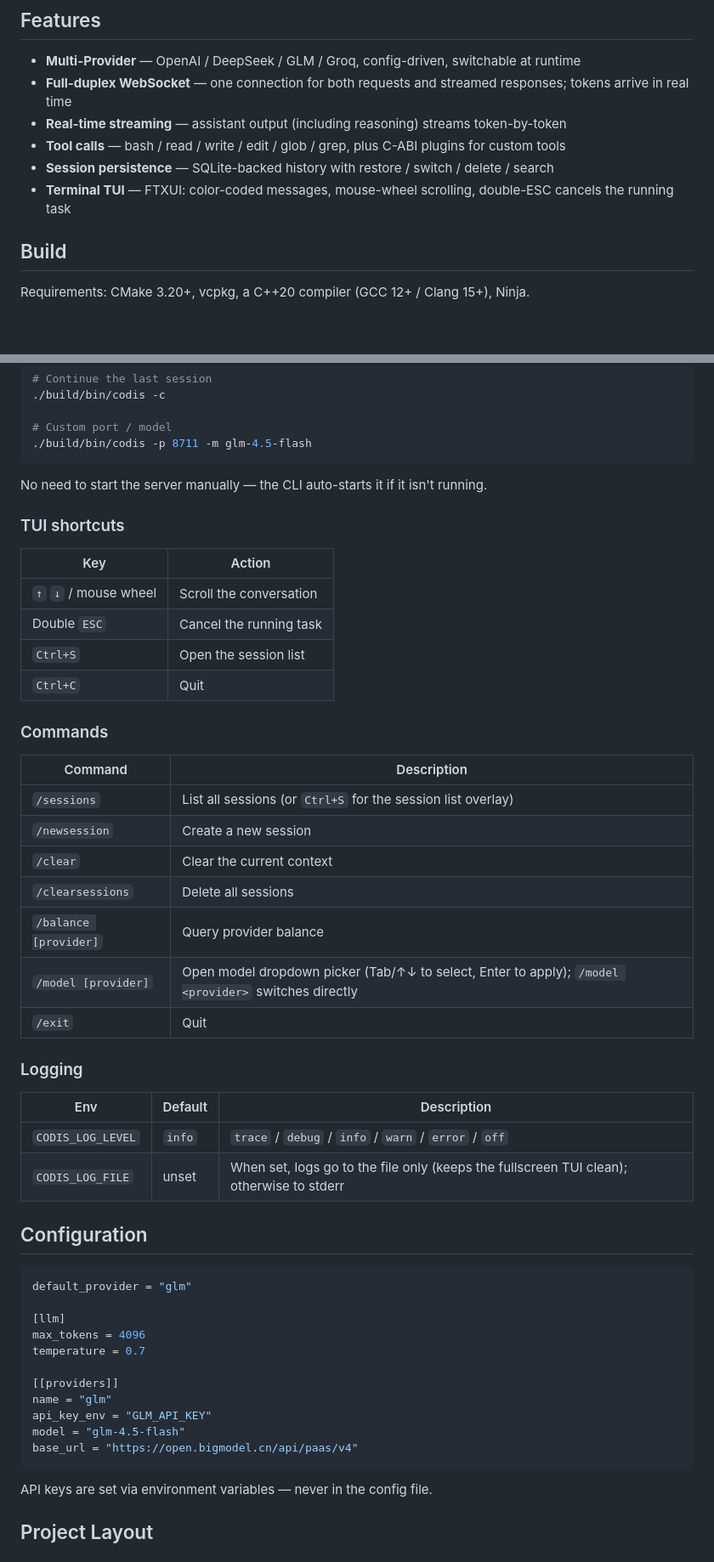
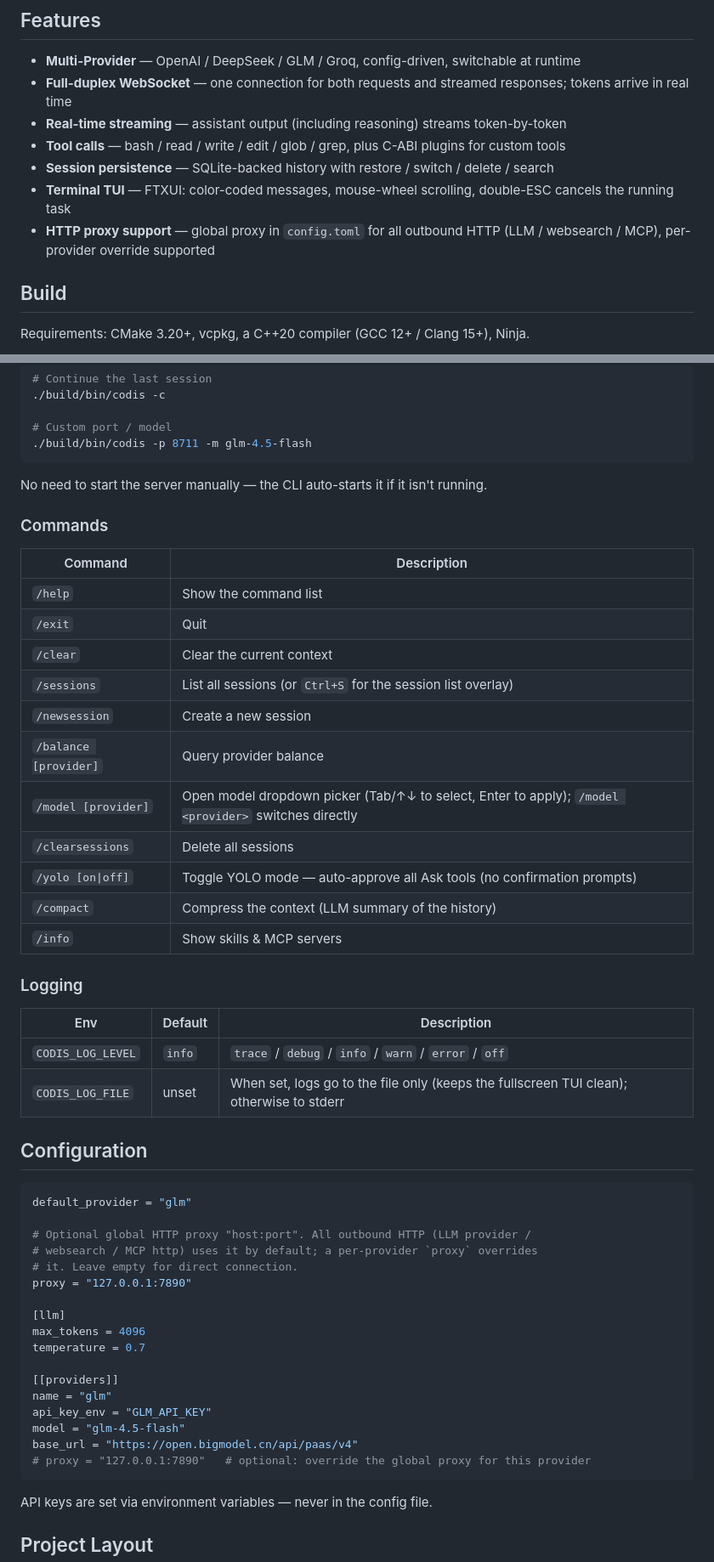
Before and after one commit to xyanrch1024/Codis, a Markdown page: README.md, 2 parts joined by grey strips. Shown at 85% size. GitHub-like rendering; blank space fills up the shorter version.

Commit message:
docs: README 中英文同步 — Features 增加 HTTP 代理支持、Commands 补齐 /help /yolo /compact /info、Configuration 示例加全局/单 provider 代理、删除 TUI shortcuts 章节

````diff
--- a/README.md
+++ b/README.md
@@ -14,6 +14,7 @@ A high-performance AI Coding Agent framework written in modern C++20. Designed w
 - **Tool calls** — bash / read / write / edit / glob / grep, plus C-ABI plugins for custom tools
 - **Session persistence** — SQLite-backed history with restore / switch / delete / search
 - **Terminal TUI** — FTXUI: color-coded messages, mouse-wheel scrolling, double-ESC cancels the running task
+- **HTTP proxy support** — global proxy in `config.toml` for all outbound HTTP (LLM / websearch / MCP), per-provider override supported
 
 ## Build
 
@@ -79,26 +80,21 @@ export GLM_API_KEY="your-api-key"
 
 No need to start the server manually — the CLI auto-starts it if it isn't running.
 
-### TUI shortcuts
-
-| Key | Action |
-|------|------|
-| `↑` `↓` / mouse wheel | Scroll the conversation |
-| Double `ESC` | Cancel the running task |
-| `Ctrl+S` | Open the session list |
-| `Ctrl+C` | Quit |
-
 ### Commands
 
 | Command | Description |
 |------|------|
+| `/help` | Show the command list |
+| `/exit` | Quit |
+| `/clear` | Clear the current context |
 | `/sessions` | List all sessions (or `Ctrl+S` for the session list overlay) |
 | `/newsession` | Create a new session |
-| `/clear` | Clear the current context |
-| `/clearsessions` | Delete all sessions |
 | `/balance [provider]` | Query provider balance |
 | `/model [provider]` | Open model dropdown picker (Tab/↑↓ to select, Enter to apply); `/model <provider>` switches directly |
-| `/exit` | Quit |
+| `/clearsessions` | Delete all sessions |
+| `/yolo [on\|off]` | Toggle YOLO mode — auto-approve all Ask tools (no confirmation prompts) |
+| `/compact` | Compress the context (LLM summary of the history) |
+| `/info` | Show skills & MCP servers |
 
 ### Logging
 
@@ -112,6 +108,11 @@ No need to start the server manually — the CLI auto-starts it if it isn't runn
 ```toml
 default_provider = "glm"
 
+# Optional global HTTP proxy "host:port". All outbound HTTP (LLM provider /
+# websearch / MCP http) uses it by default; a per-provider `proxy` overrides
+# it. Leave empty for direct connection.
+proxy = "127.0.0.1:7890"
+
 [llm]
 max_tokens = 4096
 temperature = 0.7
@@ -121,6 +122,7 @@ name = "glm"
 api_key_env = "GLM_API_KEY"
 model = "glm-4.5-flash"
 base_url = "https://open.bigmodel.cn/api/paas/v4"
+# proxy = "127.0.0.1:7890"   # optional: override the global proxy for this provider
 ```
 
 API keys are set via environment variables — never in the config file.
````
Also changed, not shown: README.zh.md (+13 -12 lines).
